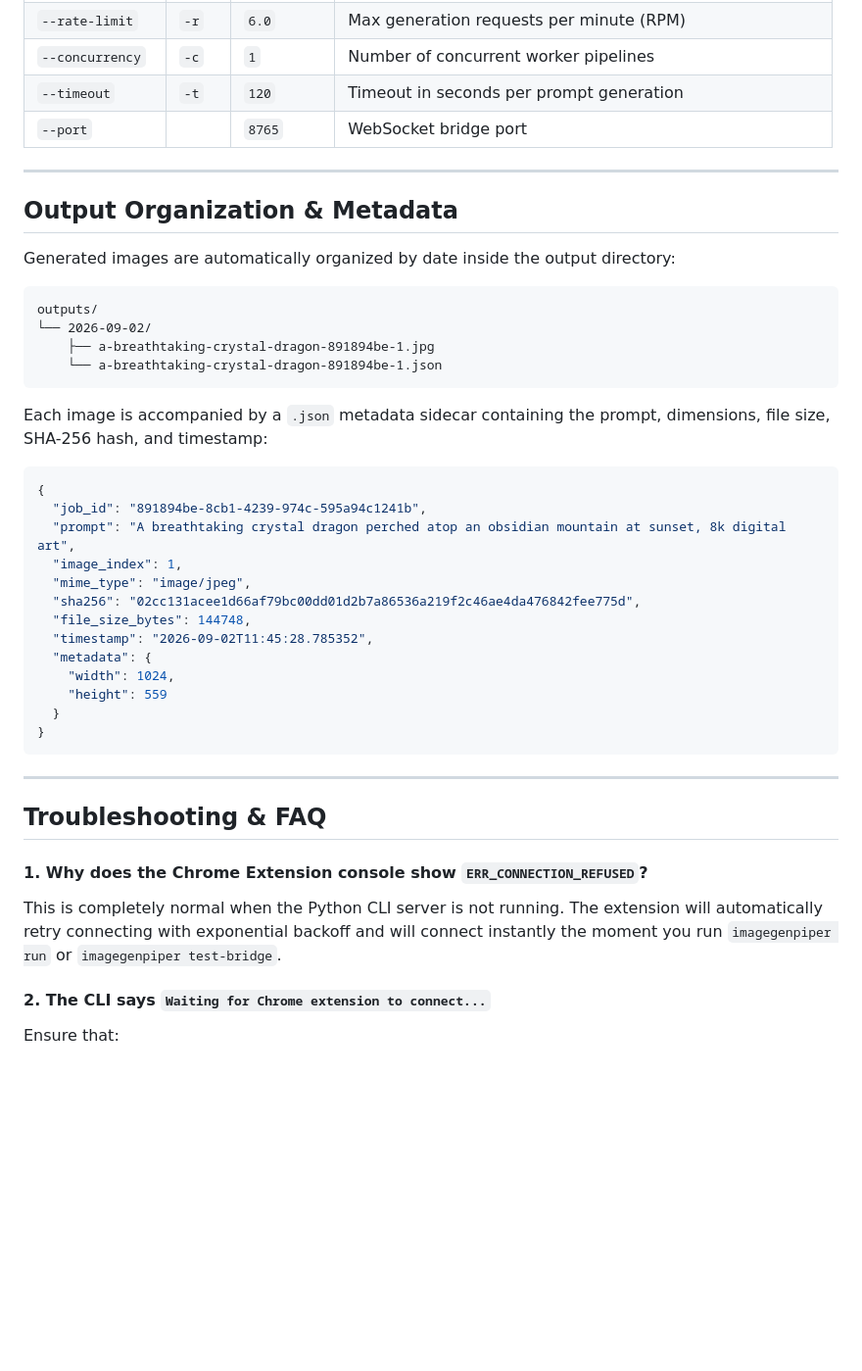
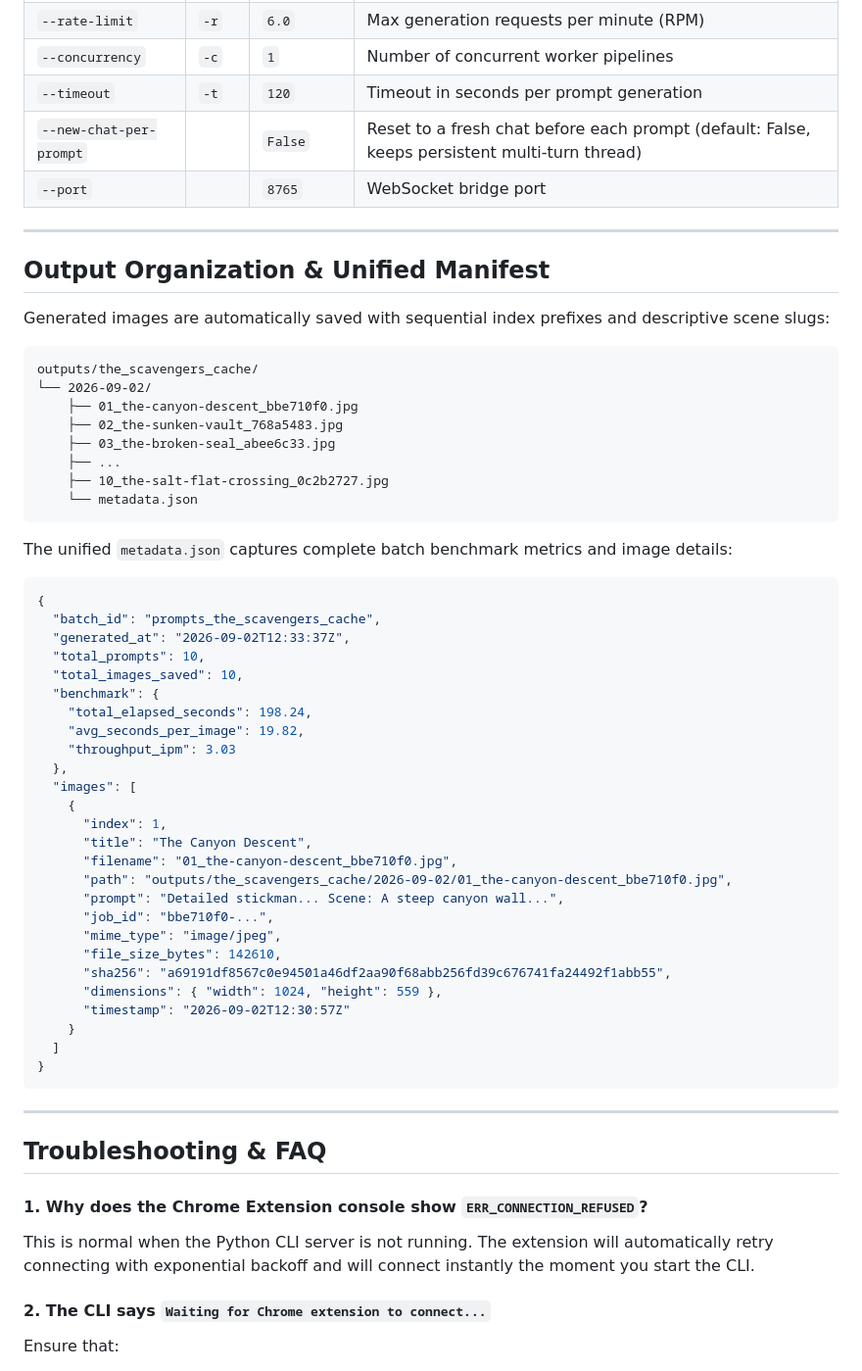
Before and after one commit to theGoodB0rg/ImageGenPiper, a Markdown page: README.md, the part around the change printed below. Shown: that part at 98% size. GitHub-like rendering; blank space fills up the shorter version.

````diff
--- a/README.md
+++ b/README.md
@@ -99,36 +113,54 @@ imagegenpiper run --prompts-file prompts.txt --output-dir ./outputs --rate-limit
 | `--rate-limit` | `-r` | `6.0` | Max generation requests per minute (RPM) |
 | `--concurrency` | `-c` | `1` | Number of concurrent worker pipelines |
 | `--timeout` | `-t` | `120` | Timeout in seconds per prompt generation |
+| `--new-chat-per-prompt` | | `False` | Reset to a fresh chat before each prompt (default: False, keeps persistent multi-turn thread) |
 | `--port` | | `8765` | WebSocket bridge port |
 
 ---
 
-## Output Organization & Metadata
+## Output Organization & Unified Manifest
 
-Generated images are automatically organized by date inside the output directory:
+Generated images are automatically saved with sequential index prefixes and descriptive scene slugs:
 
 ```text
-outputs/
+outputs/the_scavengers_cache/
 └── 2026-09-02/
-    ├── a-breathtaking-crystal-dragon-891894be-1.jpg
-    └── a-breathtaking-crystal-dragon-891894be-1.json
+    ├── 01_the-canyon-descent_bbe710f0.jpg
+    ├── 02_the-sunken-vault_768a5483.jpg
+    ├── 03_the-broken-seal_abee6c33.jpg
+    ├── ...
+    ├── 10_the-salt-flat-crossing_0c2b2727.jpg
+    └── metadata.json
 ```
 
-Each image is accompanied by a `.json` metadata sidecar containing the prompt, dimensions, file size, SHA-256 hash, and timestamp:
+The unified `metadata.json` captures complete batch benchmark metrics and image details:
 
 ```json
 {
-  "job_id": "891894be-8cb1-4239-974c-595a94c1241b",
-  "prompt": "A breathtaking crystal dragon perched atop an obsidian mountain at sunset, 8k digital art",
-  "image_index": 1,
-  "mime_type": "image/jpeg",
-  "sha256": "02cc131acee1d66af79bc00dd01d2b7a86536a219f2c46ae4da476842fee775d",
-  "file_size_bytes": 144748,
-  "timestamp": "2026-09-02T11:45:28.785352",
-  "metadata": {
-    "width": 1024,
-    "height": 559
-  }
+  "batch_id": "prompts_the_scavengers_cache",
+  "generated_at": "2026-09-02T12:33:37Z",
+  "total_prompts": 10,
+  "total_images_saved": 10,
+  "benchmark": {
+    "total_elapsed_seconds": 198.24,
+    "avg_seconds_per_image": 19.82,
+    "throughput_ipm": 3.03
+  },
+  "images": [
+    {
+      "index": 1,
+      "title": "The Canyon Descent",
+      "filename": "01_the-canyon-descent_bbe710f0.jpg",
+      "path": "outputs/the_scavengers_cache/2026-09-02/01_the-canyon-descent_bbe710f0.jpg",
+      "prompt": "Detailed stickman... Scene: A steep canyon wall...",
+      "job_id": "bbe710f0-...",
+      "mime_type": "image/jpeg",
+      "file_size_bytes": 142610,
+      "sha256": "a69191df8567c0e94501a46df2aa90f68abb256fd39c676741fa24492f1abb55",
+      "dimensions": { "width": 1024, "height": 559 },
+      "timestamp": "2026-09-02T12:30:57Z"
+    }
+  ]
 }
 ```
 
@@ -137,7 +169,7 @@ Each image is accompanied by a `.json` metadata sidecar containing the prompt, d
 ## Troubleshooting & FAQ
 
 #### 1. Why does the Chrome Extension console show `ERR_CONNECTION_REFUSED`?
-This is completely normal when the Python CLI server is not running. The extension will automatically retry connecting with exponential backoff and will connect instantly the moment you run `imagegenpiper run` or `imagegenpiper test-bridge`.
+This is normal when the Python CLI server is not running. The extension will automatically retry connecting with exponential backoff and will connect instantly the moment you start the CLI.
 
 #### 2. The CLI says `Waiting for Chrome extension to connect...`
 Ensure that:
````
Also changed, not shown: other parts of README.md (+31 -17 lines), assets/scavenger_01_descent.jpg (added), assets/scavenger_07_ambush.jpg (added), assets/scavenger_10_saltflat.jpg (added).
